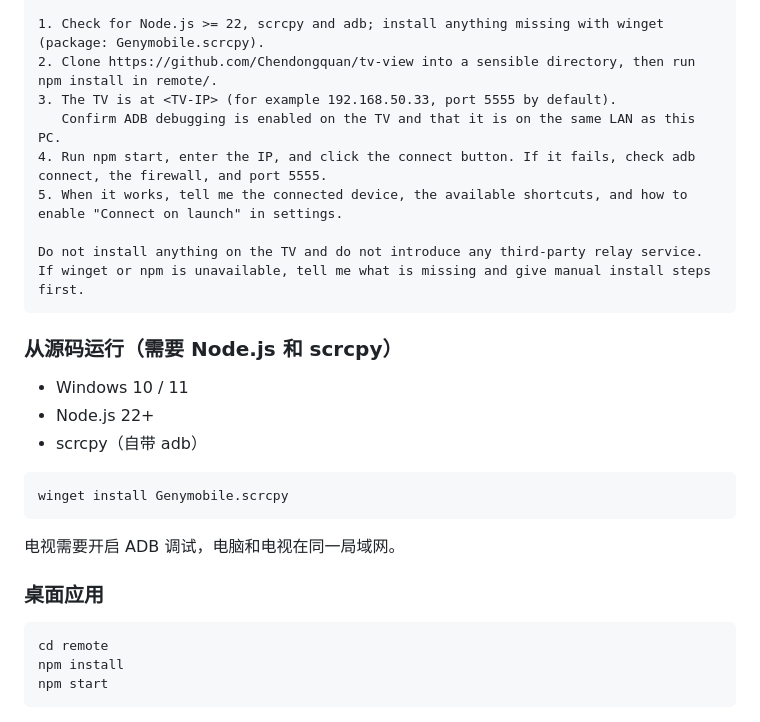
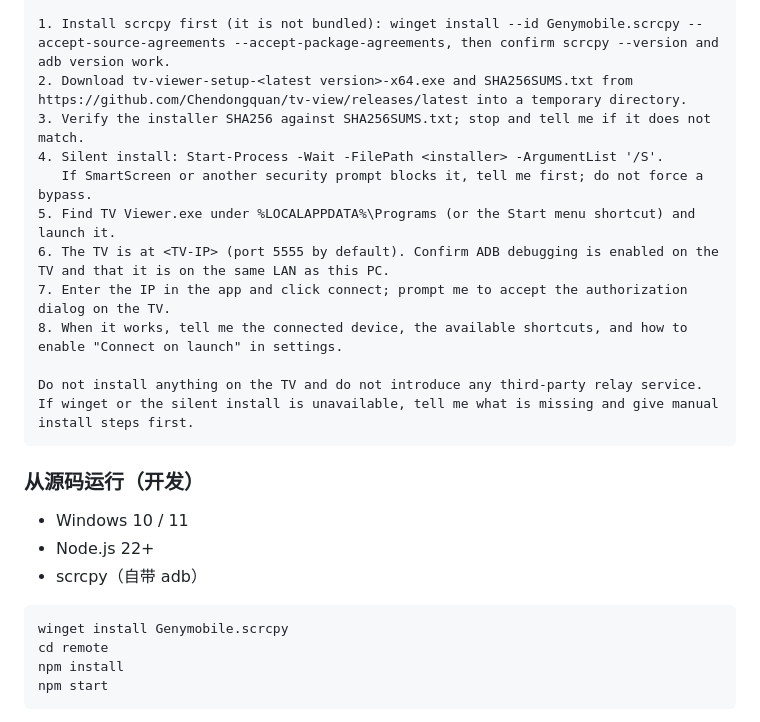
Before and after one commit to Chendongquan/tv-view, a Markdown page: README.md, the part around one of its changes. GitHub-like rendering; folded sections open.

````diff
--- a/README.md
+++ b/README.md
@@ -63,18 +97,21 @@ Set up TV Viewer from source on this Windows PC and connect it to my Android TV.
 
-1. Check for Node.js >= 22, scrcpy and adb; install anything missing with winget (package: Genymobile.scrcpy).
-2. Clone https://github.com/Chendongquan/tv-view into a sensible directory, then run npm install in remote/.
-3. The TV is at <TV-IP> (for example 192.168.50.33, port 5555 by default).
-   Confirm ADB debugging is enabled on the TV and that it is on the same LAN as this PC.
-4. Run npm start, enter the IP, and click the connect button. If it fails, check adb connect, the firewall, and port 5555.
-5. When it works, tell me the connected device, the available shortcuts, and how to enable "Connect on launch" in settings.
+1. Install scrcpy first (it is not bundled): winget install --id Genymobile.scrcpy --accept-source-agreements --accept-package-agreements, then confirm scrcpy --version and adb version work.
+2. Download tv-viewer-setup-<latest version>-x64.exe and SHA256SUMS.txt from https://github.com/Chendongquan/tv-view/releases/latest into a temporary directory.
+3. Verify the installer SHA256 against SHA256SUMS.txt; stop and tell me if it does not match.
+4. Silent install: Start-Process -Wait -FilePath <installer> -ArgumentList '/S'.
+   If SmartScreen or another security prompt blocks it, tell me first; do not force a bypass.
+5. Find TV Viewer.exe under %LOCALAPPDATA%\Programs (or the Start menu shortcut) and launch it.
+6. The TV is at <TV-IP> (port 5555 by default). Confirm ADB debugging is enabled on the TV and that it is on the same LAN as this PC.
+7. Enter the IP in the app and click connect; prompt me to accept the authorization dialog on the TV.
+8. When it works, tell me the connected device, the available shortcuts, and how to enable "Connect on launch" in settings.
 
 Do not install anything on the TV and do not introduce any third-party relay service.
-If winget or npm is unavailable, tell me what is missing and give manual install steps first.
+If winget or the silent install is unavailable, tell me what is missing and give manual install steps first.
 ```
 
 </details>
 
-### 从源码运行（需要 Node.js 和 scrcpy）
+### 从源码运行（开发）
 
 - Windows 10 / 11
 - Node.js 22+
@@ -82,13 +119,6 @@ If winget or npm is unavailable, tell me what is missing and give manual install
 
 ```bash
 winget install Genymobile.scrcpy
-```
-
-电视需要开启 ADB 调试，电脑和电视在同一局域网。
-
-### 桌面应用
-
-```bash
 cd remote
 npm install
 npm start
````
Also changed, not shown: other parts of README.md (+52 -18 lines), README.en.md (+52 -18 lines).
